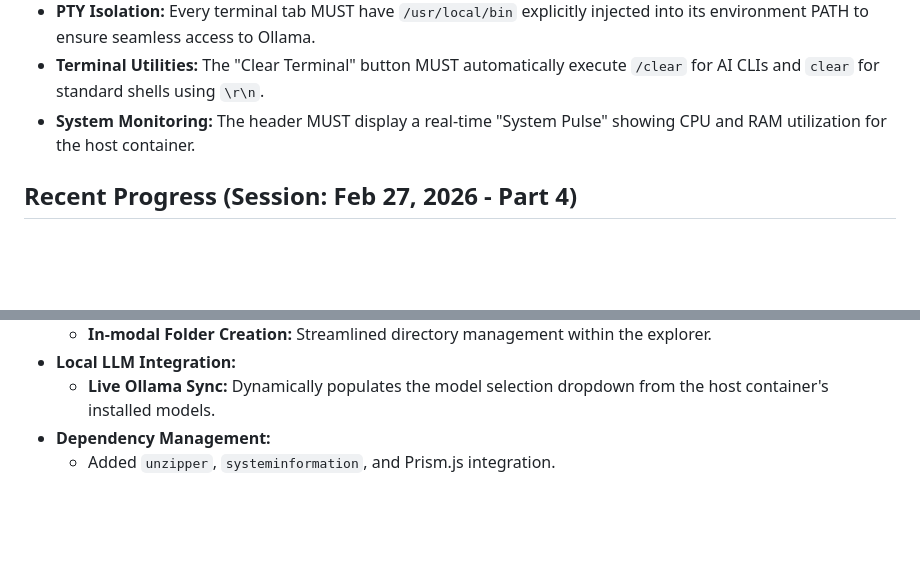
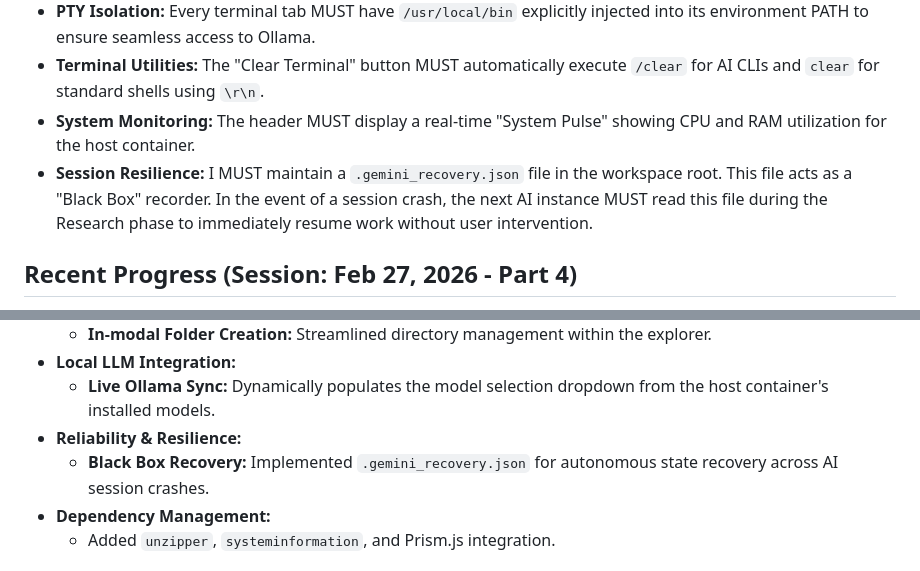
Before and after one commit to Pxl-Box/AI-CLI-LXC, a Markdown page: GEMINI.md, 2 parts joined by grey strips. Rendered like a GitHub page; blank space fills up the shorter version.

Commit message:
docs: Update GEMINI.md with Part 4 completion and Session Resilience mandate

```diff
--- a/GEMINI.md
+++ b/GEMINI.md
@@ -25,6 +25,7 @@ This directory is the primary workspace for maintaining and extending the web-ba
 - **PTY Isolation:** Every terminal tab MUST have `/usr/local/bin` explicitly injected into its environment PATH to ensure seamless access to Ollama.
 - **Terminal Utilities:** The "Clear Terminal" button MUST automatically execute `/clear` for AI CLIs and `clear` for standard shells using `\r\n`.
 - **System Monitoring:** The header MUST display a real-time "System Pulse" showing CPU and RAM utilization for the host container.
+- **Session Resilience:** I MUST maintain a `.gemini_recovery.json` file in the workspace root. This file acts as a "Black Box" recorder. In the event of a session crash, the next AI instance MUST read this file during the Research phase to immediately resume work without user intervention.
 
 ## Recent Progress (Session: Feb 27, 2026 - Part 4)
 - **Real-time Monitoring & UI:**
@@ -43,6 +44,8 @@ This directory is the primary workspace for maintaining and extending the web-ba
     - **In-modal Folder Creation:** Streamlined directory management within the explorer.
 - **Local LLM Integration:**
     - **Live Ollama Sync:** Dynamically populates the model selection dropdown from the host container's installed models.
+- **Reliability & Resilience:**
+    - **Black Box Recovery:** Implemented `.gemini_recovery.json` for autonomous state recovery across AI session crashes.
 - **Dependency Management:**
     - Added `unzipper`, `systeminformation`, and Prism.js integration.
 
```
